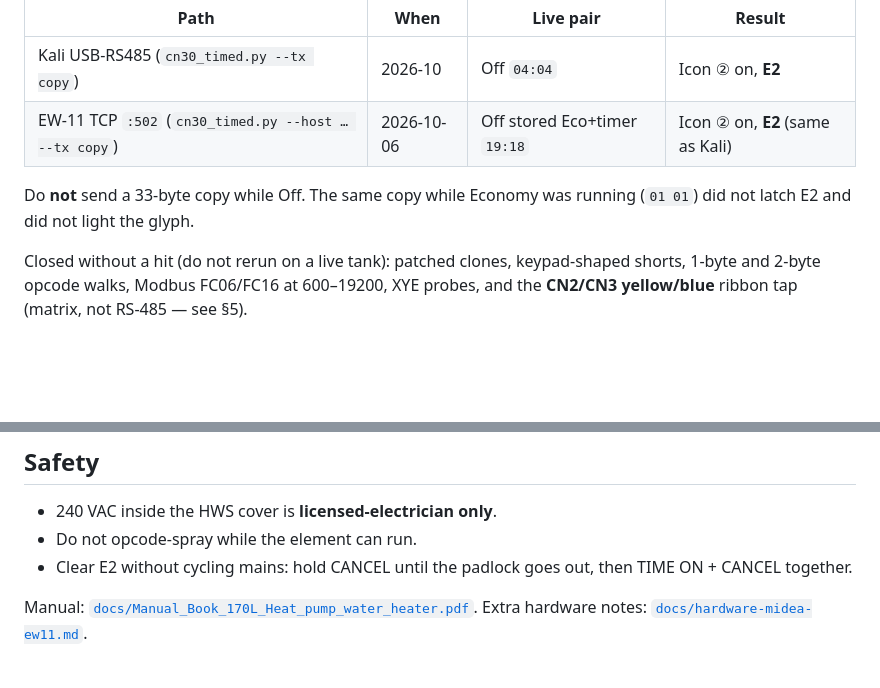
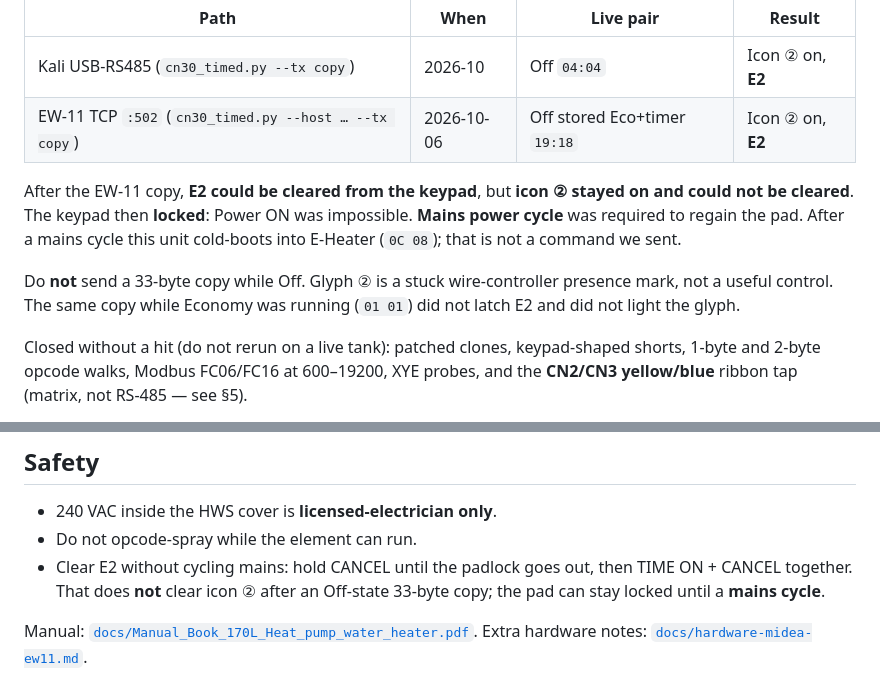
Before and after one commit to ThierryBrunet/midea-170l-heat-pump-water-heater-cn30, a Markdown page: README.md, 2 parts joined by grey strips. Drawn GitHub-style; blank space fills up the shorter version.

Commit message:
Warn that Off-copy sticks icon 2 and locks the keypad until mains cycle.

```diff
--- a/README.md
+++ b/README.md
@@ -251,9 +251,11 @@ Confirmed on both harnesses:
 | Path | When | Live pair | Result |
 |---|---|---|---|
 | Kali USB-RS485 (`cn30_timed.py --tx copy`) | 2026-10 | Off `04:04` | Icon ② on, **E2** |
-| EW-11 TCP `:502` (`cn30_timed.py --host … --tx copy`) | 2026-10-06 | Off stored Eco+timer `19:18` | Icon ② on, **E2** (same as Kali) |
+| EW-11 TCP `:502` (`cn30_timed.py --host … --tx copy`) | 2026-10-06 | Off stored Eco+timer `19:18` | Icon ② on, **E2** |
 
-Do **not** send a 33-byte copy while Off. The same copy while Economy was running (`01 01`) did not latch E2 and did not light the glyph.
+After the EW-11 copy, **E2 could be cleared from the keypad**, but **icon ② stayed on and could not be cleared**. The keypad then **locked**: Power ON was impossible. **Mains power cycle** was required to regain the pad. After a mains cycle this unit cold-boots into E-Heater (`0C 08`); that is not a command we sent.
+
+Do **not** send a 33-byte copy while Off. Glyph ② is a stuck wire-controller presence mark, not a useful control. The same copy while Economy was running (`01 01`) did not latch E2 and did not light the glyph.
 
 Closed without a hit (do not rerun on a live tank): patched clones, keypad-shaped shorts, 1-byte and 2-byte opcode walks, Modbus FC06/FC16 at 600–19200, XYE probes, and the **CN2/CN3 yellow/blue** ribbon tap (matrix, not RS-485 — see §5).
 
@@ -278,7 +280,7 @@ All integration code, the Lovelace panel, the CN30 decoder, the Kali/Windows ver
 
 - 240 VAC inside the HWS cover is **licensed-electrician only**.
 - Do not opcode-spray while the element can run.
-- Clear E2 without cycling mains: hold CANCEL until the padlock goes out, then TIME ON + CANCEL together.
+- Clear E2 without cycling mains: hold CANCEL until the padlock goes out, then TIME ON + CANCEL together. That does **not** clear icon ② after an Off-state 33-byte copy; the pad can stay locked until a **mains cycle**.
 
 Manual: [`docs/Manual_Book_170L_Heat_pump_water_heater.pdf`](docs/Manual_Book_170L_Heat_pump_water_heater.pdf). Extra hardware notes: [`docs/hardware-midea-ew11.md`](docs/hardware-midea-ew11.md).
 
```
Also changed, not shown: custom_components/midea_cn30_hws/README.md (+2 -1 lines).
